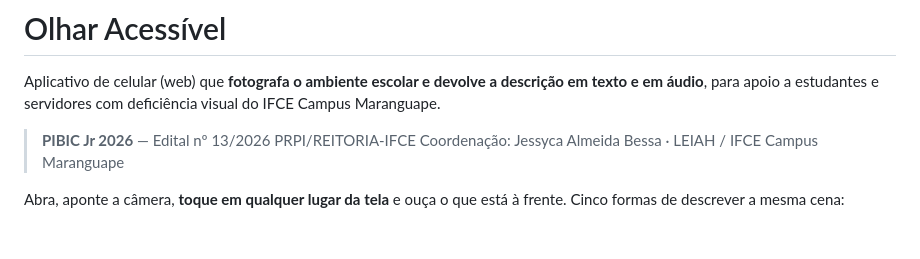
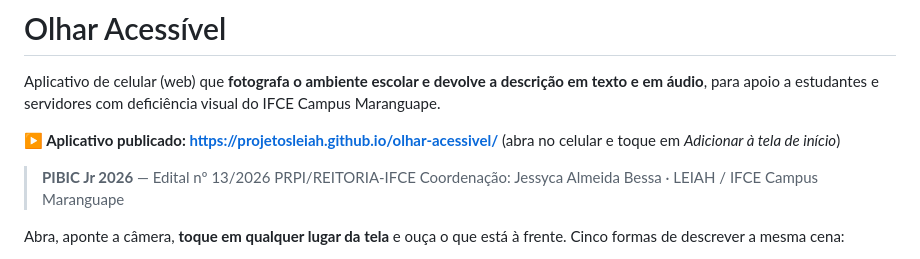
Before and after one commit to LeiahOrganization/Olhar-Acessivel, a Markdown page: README.md, the part around the change. GitHub-like rendering; blank space fills up the shorter version.

Commit message:
README: endereco do aplicativo publicado
Co-Authored-By: Claude Opus 5 (1M context) <noreply@anthropic.com>

```diff
--- a/README.md
+++ b/README.md
@@ -3,6 +3,9 @@
 Aplicativo de celular (web) que **fotografa o ambiente escolar e devolve a
 descrição em texto e em áudio**, para apoio a estudantes e servidores com
 deficiência visual do IFCE Campus Maranguape.
+
+**▶ Aplicativo publicado: <https://projetosleiah.github.io/olhar-acessivel/>**
+(abra no celular e toque em *Adicionar à tela de início*)
 
 > **PIBIC Jr 2026** — Edital nº 13/2026 PRPI/REITORIA-IFCE
 > Coordenação: Jessyca Almeida Bessa · LEIAH / IFCE Campus Maranguape
```
